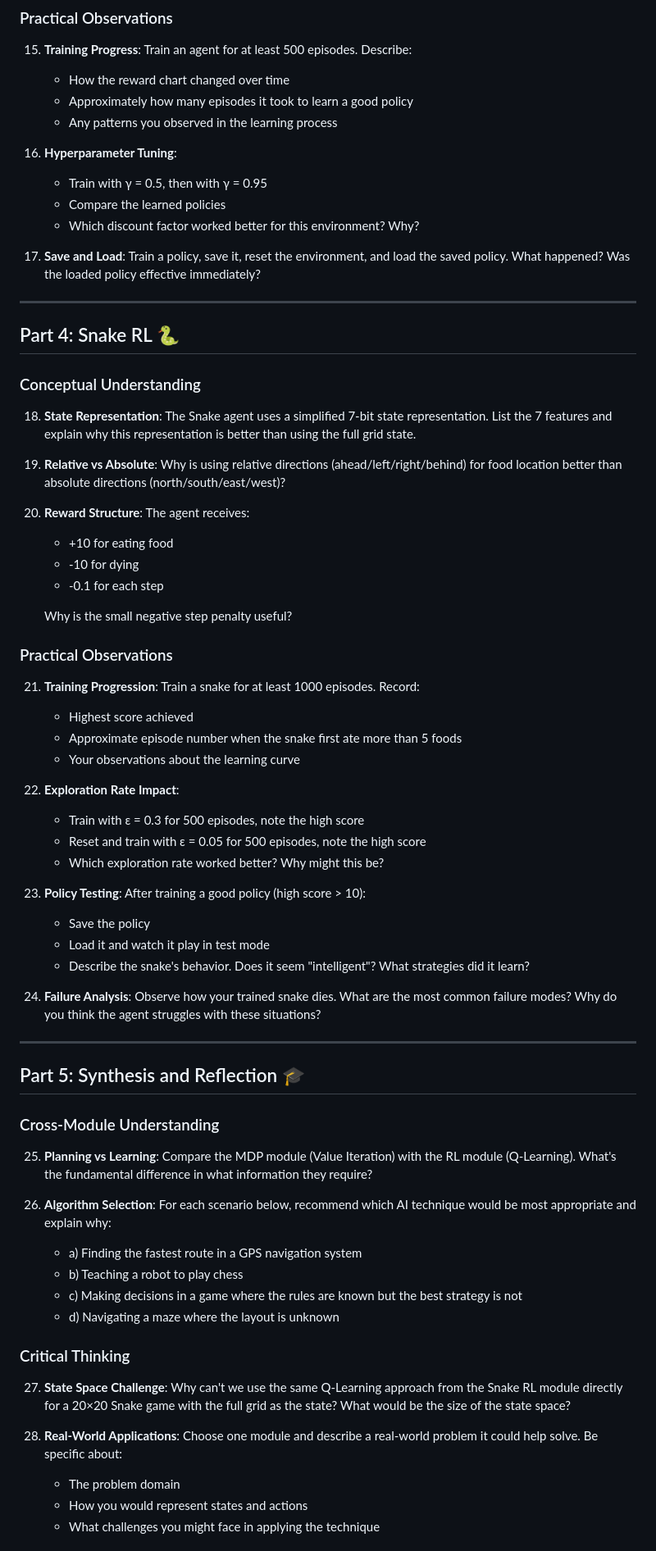
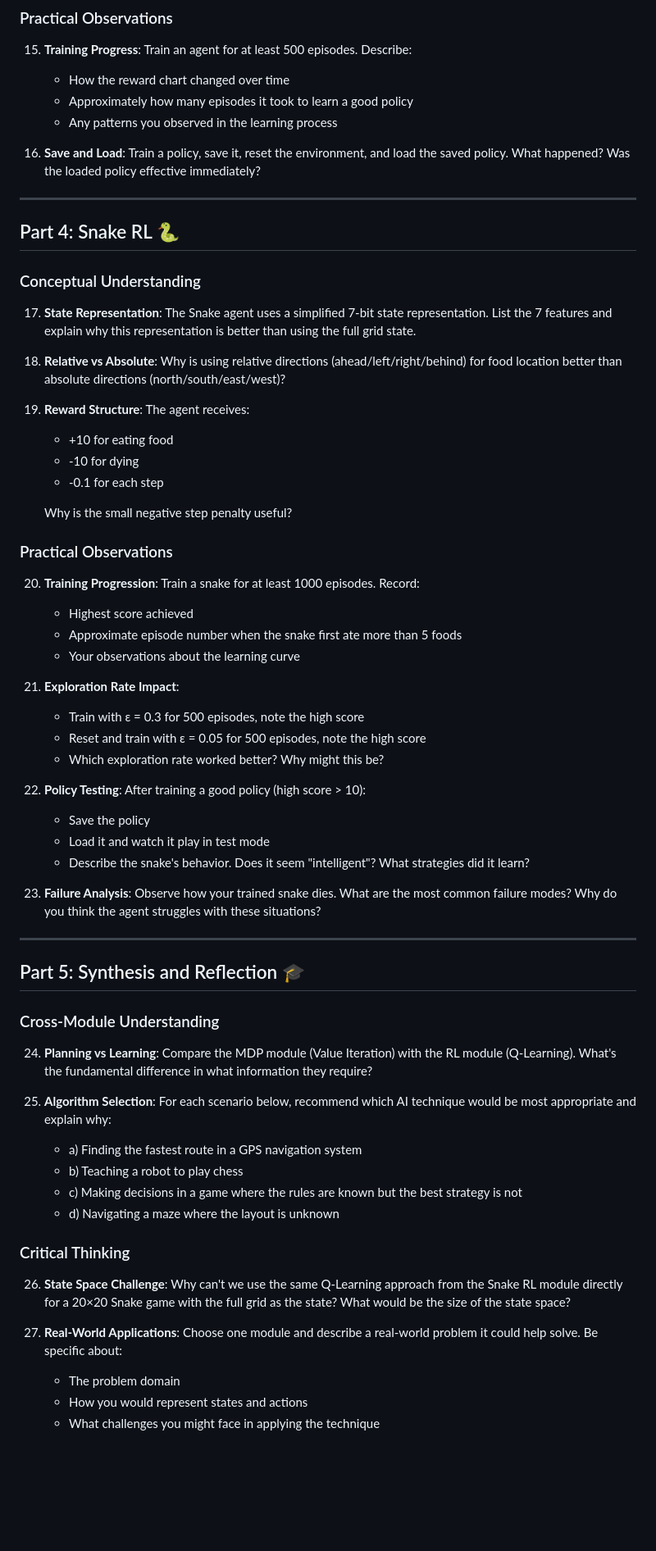
Before and after one commit to chinwh2019/ai-modern-approach, a Markdown page: LEARNING_QUESTIONS.md, the part around one of its changes. Shown at 82% size. Drawn GitHub-style; blank space fills up the shorter version.

Commit message:
fix: delete extra question

```diff
--- a/LEARNING_QUESTIONS.md
+++ b/LEARNING_QUESTIONS.md
@@ -72,23 +72,18 @@ After exploring each module in the **Introduction to AI in Modern Approach** pla
     - Approximately how many episodes it took to learn a good policy
     - Any patterns you observed in the learning process
 
-16. **Hyperparameter Tuning**:
-    - Train with γ = 0.5, then with γ = 0.95
-    - Compare the learned policies
-    - Which discount factor worked better for this environment? Why?
-
-17. **Save and Load**: Train a policy, save it, reset the environment, and load the saved policy. What happened? Was the loaded policy effective immediately?
+16. **Save and Load**: Train a policy, save it, reset the environment, and load the saved policy. What happened? Was the loaded policy effective immediately?
 
 ---
 
 ## Part 4: Snake RL 🐍
 
 ### Conceptual Understanding
-18. **State Representation**: The Snake agent uses a simplified 7-bit state representation. List the 7 features and explain why this representation is better than using the full grid state.
+17. **State Representation**: The Snake agent uses a simplified 7-bit state representation. List the 7 features and explain why this representation is better than using the full grid state.
 
-19. **Relative vs Absolute**: Why is using relative directions (ahead/left/right/behind) for food location better than absolute directions (north/south/east/west)?
+18. **Relative vs Absolute**: Why is using relative directions (ahead/left/right/behind) for food location better than absolute directions (north/south/east/west)?
 
-20. **Reward Structure**: The agent receives:
+19. **Reward Structure**: The agent receives:
     - +10 for eating food
     - -10 for dying
     - -0.1 for each step
@@ -96,40 +91,40 @@ After exploring each module in the **Introduction to AI in Modern Approach** pla
     Why is the small negative step penalty useful?
 
 ### Practical Observations
-21. **Training Progression**: Train a snake for at least 1000 episodes. Record:
+20. **Training Progression**: Train a snake for at least 1000 episodes. Record:
     - Highest score achieved
     - Approximate episode number when the snake first ate more than 5 foods
     - Your observations about the learning curve
 
-22. **Exploration Rate Impact**:
+21. **Exploration Rate Impact**:
     - Train with ε = 0.3 for 500 episodes, note the high score
     - Reset and train with ε = 0.05 for 500 episodes, note the high score
     - Which exploration rate worked better? Why might this be?
 
-23. **Policy Testing**: After training a good policy (high score > 10):
+22. **Policy Testing**: After training a good policy (high score > 10):
     - Save the policy
     - Load it and watch it play in test mode
     - Describe the snake's behavior. Does it seem "intelligent"? What strategies did it learn?
 
-24. **Failure Analysis**: Observe how your trained snake dies. What are the most common failure modes? Why do you think the agent struggles with these situations?
+23. **Failure Analysis**: Observe how your trained snake dies. What are the most common failure modes? Why do you think the agent struggles with these situations?
 
 ---
 
 ## Part 5: Synthesis and Reflection 🎓
 
 ### Cross-Module Understanding
-25. **Planning vs Learning**: Compare the MDP module (Value Iteration) with the RL module (Q-Learning). What's the fundamental difference in what information they require?
+24. **Planning vs Learning**: Compare the MDP module (Value Iteration) with the RL module (Q-Learning). What's the fundamental difference in what information they require?
 
-26. **Algorithm Selection**: For each scenario below, recommend which AI technique would be most appropriate and explain why:
+25. **Algorithm Selection**: For each scenario below, recommend which AI technique would be most appropriate and explain why:
     - a) Finding the fastest route in a GPS navigation system
     - b) Teaching a robot to play chess
     - c) Making decisions in a game where the rules are known but the best strategy is not
     - d) Navigating a maze where the layout is unknown
 
 ### Critical Thinking
-27. **State Space Challenge**: Why can't we use the same Q-Learning approach from the Snake RL module directly for a 20×20 Snake game with the full grid as the state? What would be the size of the state space?
+26. **State Space Challenge**: Why can't we use the same Q-Learning approach from the Snake RL module directly for a 20×20 Snake game with the full grid as the state? What would be the size of the state space?
 
-28. **Real-World Applications**: Choose one module and describe a real-world problem it could help solve. Be specific about:
+27. **Real-World Applications**: Choose one module and describe a real-world problem it could help solve. Be specific about:
     - The problem domain
     - How you would represent states and actions
     - What challenges you might face in applying the technique
```
Also changed, not shown: other parts of LEARNING_QUESTIONS.md (+2 -2 lines).
